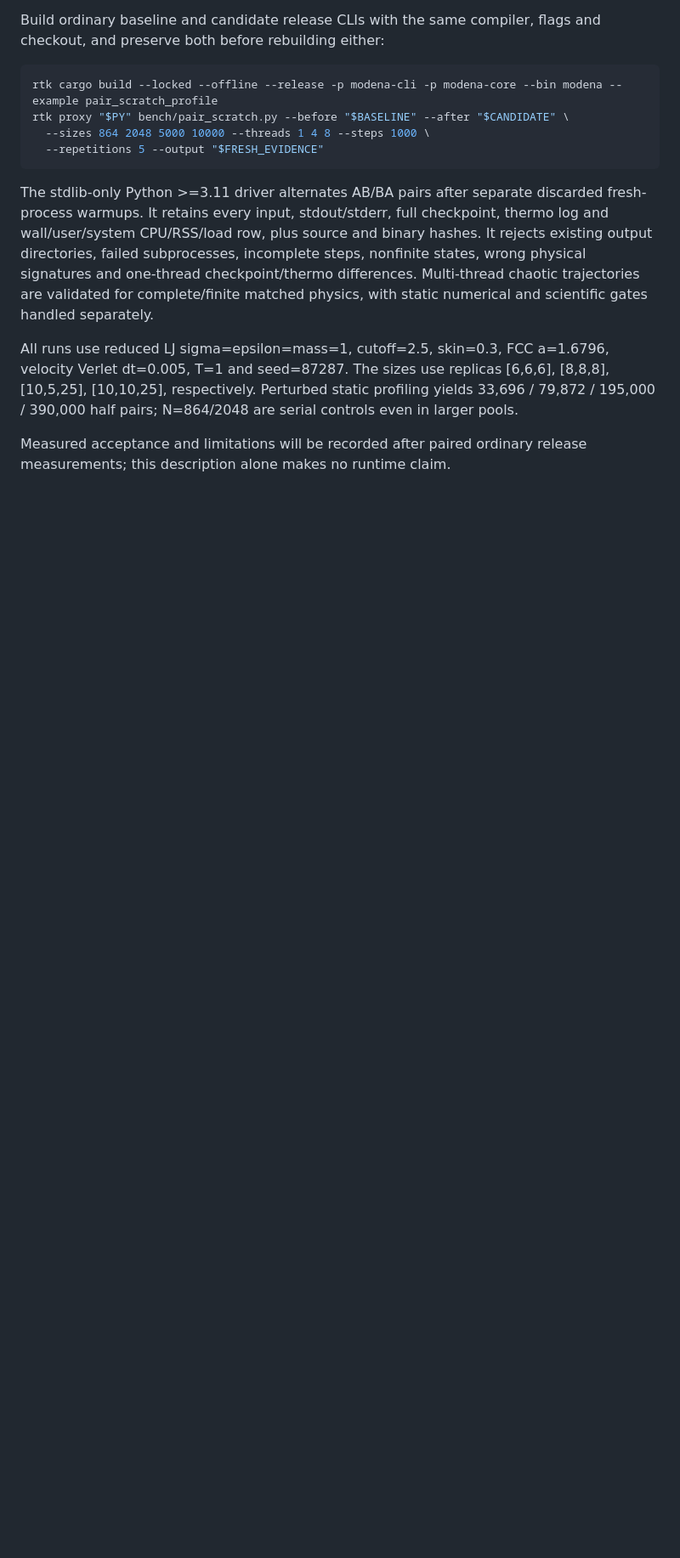
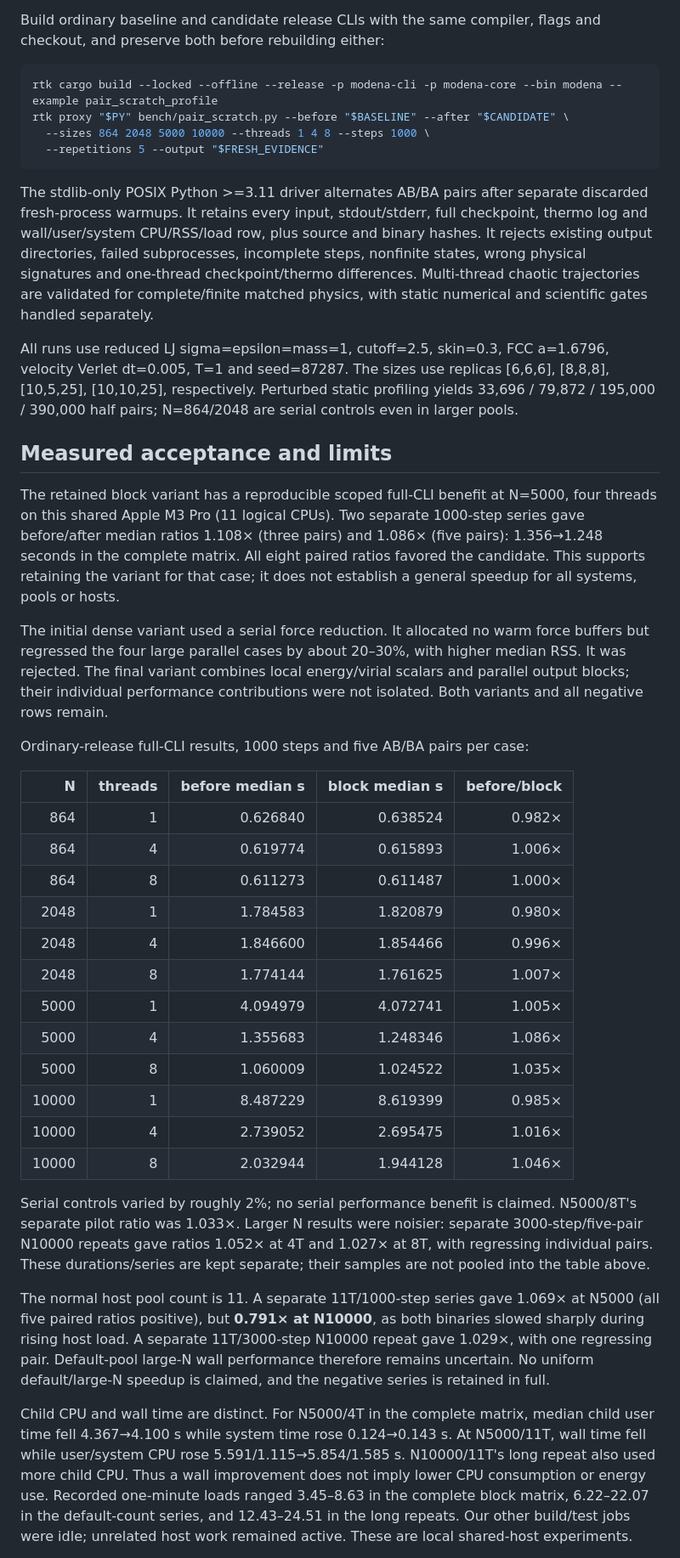
Before and after one commit to ricardoleal20/modena, a Markdown page: docs/B02_PAIR_SCRATCH.md, the part around one of its changes. Shown at 85% size. Drawn GitHub-style; blank space fills up the shorter version.

````diff
--- a/docs/B02_PAIR_SCRATCH.md
+++ b/docs/B02_PAIR_SCRATCH.md
@@ -51,7 +54,7 @@ rtk proxy "$PY" bench/pair_scratch.py --before "$BASELINE" --after "$CANDIDATE"
   --repetitions 5 --output "$FRESH_EVIDENCE"
 ```
 
-The stdlib-only Python >=3.11 driver alternates AB/BA pairs after separate
+The stdlib-only POSIX Python >=3.11 driver alternates AB/BA pairs after separate
 discarded fresh-process warmups. It retains every input, stdout/stderr, full
 checkpoint, thermo log and wall/user/system CPU/RSS/load row, plus source and
 binary hashes. It rejects existing output directories, failed subprocesses,
@@ -66,5 +69,57 @@ replicas [6,6,6], [8,8,8], [10,5,25], [10,10,25], respectively. Perturbed
 static profiling yields 33,696 / 79,872 / 195,000 / 390,000 half pairs;
 N=864/2048 are serial controls even in larger pools.
 
-Measured acceptance and limitations will be recorded after paired ordinary
-release measurements; this description alone makes no runtime claim.
+## Measured acceptance and limits
+
+The retained block variant has a reproducible scoped full-CLI benefit at
+N=5000, four threads on this shared Apple M3 Pro (11 logical CPUs). Two separate
+1000-step series gave before/after median ratios 1.108× (three pairs) and
+1.086× (five pairs): 1.356→1.248 seconds in the complete matrix. All eight paired
+ratios favored the candidate. This supports retaining the variant for that
+case; it does not establish a general speedup for all systems, pools or hosts.
+
+The initial dense variant used a serial force reduction. It allocated no warm
+force buffers but regressed the four large parallel cases by about 20–30%,
+with higher median RSS. It was rejected. The final variant combines local
+energy/virial scalars and parallel output blocks; their individual performance
+contributions were not isolated. Both variants and all negative rows remain.
+
+Ordinary-release full-CLI results, 1000 steps and five AB/BA pairs per case:
+
+| N | threads | before median s | block median s | before/block |
+|---:|---:|---:|---:|---:|
+| 864 | 1 | 0.626840 | 0.638524 | 0.982× |
+| 864 | 4 | 0.619774 | 0.615893 | 1.006× |
+| 864 | 8 | 0.611273 | 0.611487 | 1.000× |
+| 2048 | 1 | 1.784583 | 1.820879 | 0.980× |
+| 2048 | 4 | 1.846600 | 1.854466 | 0.996× |
+| 2048 | 8 | 1.774144 | 1.761625 | 1.007× |
+| 5000 | 1 | 4.094979 | 4.072741 | 1.005× |
+| 5000 | 4 | 1.355683 | 1.248346 | 1.086× |
+| 5000 | 8 | 1.060009 | 1.024522 | 1.035× |
+| 10000 | 1 | 8.487229 | 8.619399 | 0.985× |
+| 10000 | 4 | 2.739052 | 2.695475 | 1.016× |
+| 10000 | 8 | 2.032944 | 1.944128 | 1.046× |
+
+Serial controls varied by roughly 2%; no serial performance benefit is claimed.
+N5000/8T's separate pilot ratio was 1.033×. Larger N results were noisier:
+separate 3000-step/five-pair N10000 repeats gave ratios 1.052× at 4T and 1.027×
+at 8T, with regressing individual pairs. These durations/series are kept
+separate; their samples are not pooled into the table above.
+
+The normal host pool count is 11. A separate 11T/1000-step series gave 1.069×
+at N5000 (all five paired ratios positive), but **0.791× at N10000**, as both
+binaries slowed sharply during rising host load. A separate 11T/3000-step
+N10000 repeat gave 1.029×, with one regressing pair. Default-pool large-N wall
+performance therefore remains uncertain. No uniform default/large-N speedup
+is claimed, and the negative series is retained in full.
+
+Child CPU and wall time are distinct. For N5000/4T in the complete matrix,
+median child user time fell 4.367→4.100 s while system time rose 0.124→0.143 s.
+At N5000/11T, wall time fell while user/system CPU rose 5.591/1.115→5.854/1.585 s.
+N10000/11T's long repeat also used more child CPU. Thus a wall improvement does
+not imply lower CPU consumption or energy use. Recorded one-minute loads
+ranged 3.45–8.63 in the complete block matrix, 6.22–22.07 in the default-count
+series, and 12.43–24.51 in the long repeats. Our other build/test jobs were idle;
+unrelated host work remained active. These are local shared-host experiments.
+
````
Also changed, not shown: other parts of docs/B02_PAIR_SCRATCH.md (+42 -0 lines), CHANGELOG.md (+4 -3 lines).
